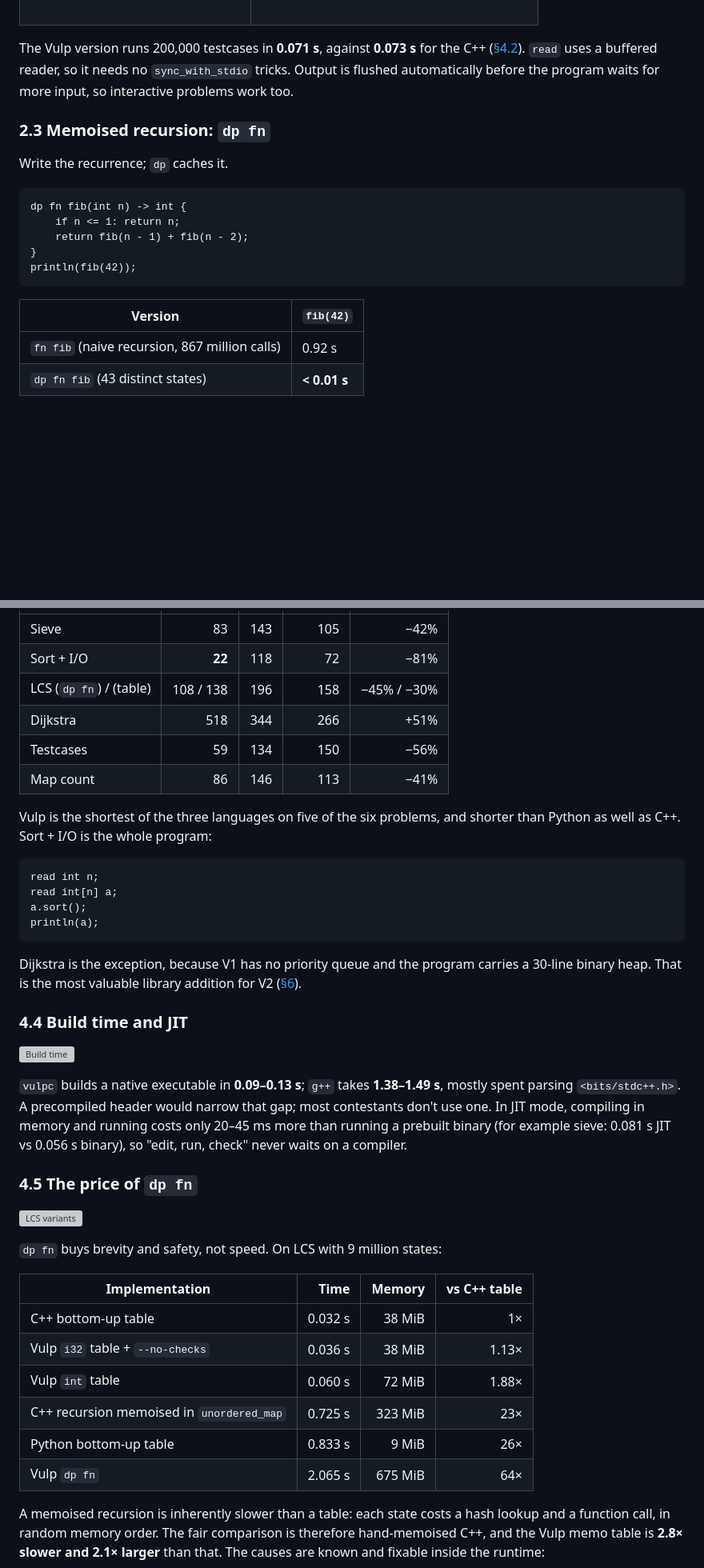
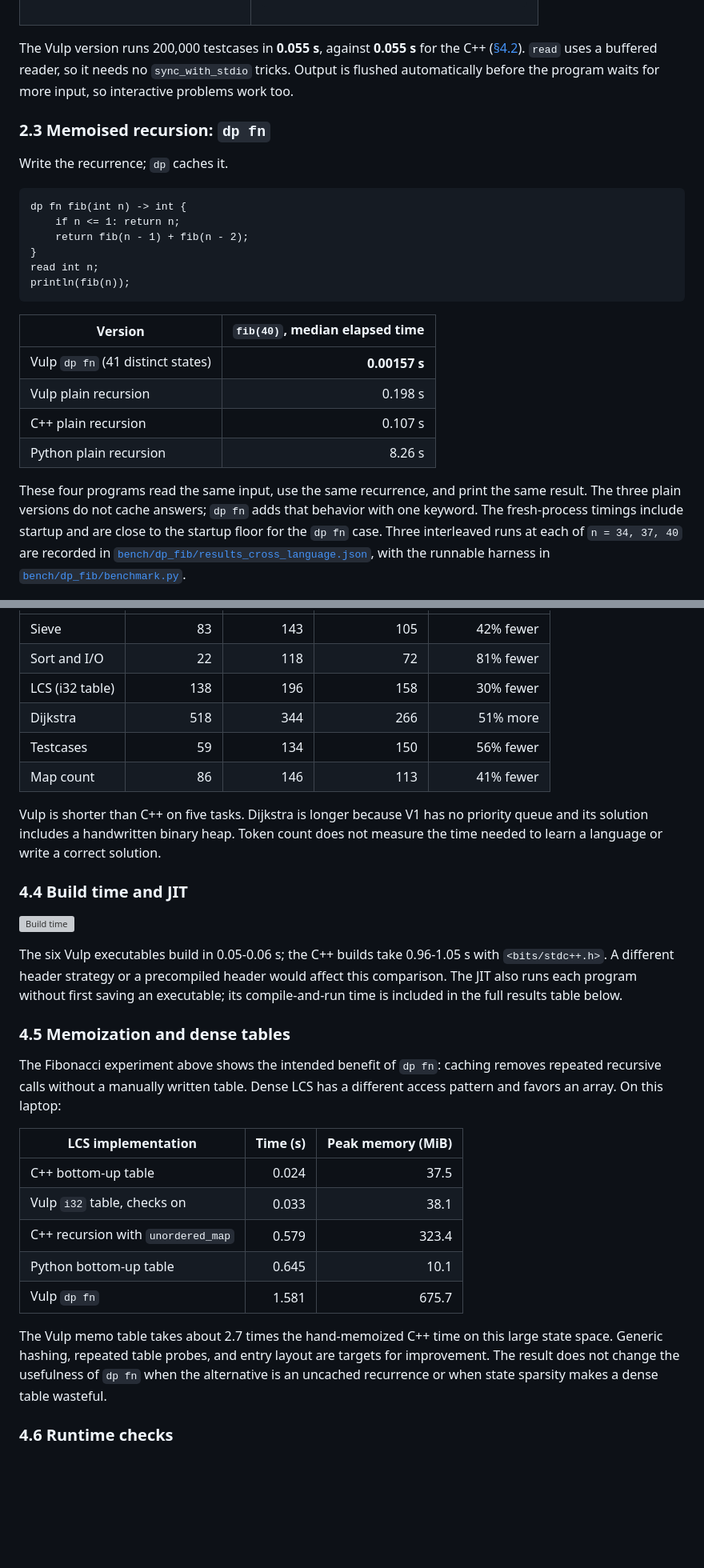
Before and after one commit to vulp-lang/vulp, a Markdown page: docs/report/REPORT.md, 2 parts joined by grey strips. Shown at 80% size. Rendered like a GitHub page; blank space fills up the shorter version; grey boxes are pictures that could not be loaded.

````diff
--- a/docs/report/REPORT.md
+++ b/docs/report/REPORT.md
@@ -153,7 +157,7 @@ int main() {
 
 </td></tr></table>
 
-The Vulp version runs 200,000 testcases in **0.071 s**, against **0.073 s** for the C++
+The Vulp version runs 200,000 testcases in **0.055 s**, against **0.055 s** for the C++
 ([§4.2](#42-runtime)). `read` uses a buffered reader, so it needs no `sync_with_stdio` tricks.
 Output is flushed automatically before the program waits for more input, so interactive
 problems work too.
@@ -167,10 +171,21 @@ dp fn fib(int n) -> int {
     if n <= 1: return n;
     return fib(n - 1) + fib(n - 2);
 }
-println(fib(42));
+read int n;
+println(fib(n));
 ```
 
-| Version | `fib(42)` |
-|---|---|
-| `fn fib` (naive recursion, 867 million calls) | 0.92 s |
-| `dp fn fib` (43 distinct states) | **< 0.01 s** |
+| Version | `fib(40)`, median elapsed time |
+|---|---:|
+| Vulp `dp fn` (41 distinct states) | **0.00157 s** |
+| Vulp plain recursion | 0.198 s |
+| C++ plain recursion | 0.107 s |
+| Python plain recursion | 8.26 s |
+
+These four programs read the same input, use the same recurrence, and print the same result. The three plain
+versions do not cache answers; `dp fn` adds that behavior with one keyword. The fresh-process
+timings include startup and are close to the startup floor for the `dp fn` case. Three
+interleaved runs at each of `n = 34, 37, 40` are recorded in
+[`bench/dp_fib/results_cross_language.json`](bench/dp_fib/results_cross_language.json),
+with the runnable harness in [`bench/dp_fib/benchmark.py`](bench/dp_fib/benchmark.py).
+
@@ -409,52 +411,42 @@ milliseconds of noise is a large fraction. The appendix lists every min–max ra
 |---|---:|---:|---:|---:|
-| Sieve | 83 | 143 | 105 | −42% |
-| Sort + I/O | **22** | 118 | 72 | −81% |
-| LCS (`dp fn`) / (table) | 108 / 138 | 196 | 158 | −45% / −30% |
-| Dijkstra | 518 | 344 | 266 | +51% |
-| Testcases | 59 | 134 | 150 | −56% |
-| Map count | 86 | 146 | 113 | −41% |
+| Sieve | 83 | 143 | 105 | 42% fewer |
+| Sort and I/O | 22 | 118 | 72 | 81% fewer |
+| LCS (i32 table) | 138 | 196 | 158 | 30% fewer |
+| Dijkstra | 518 | 344 | 266 | 51% more |
+| Testcases | 59 | 134 | 150 | 56% fewer |
+| Map count | 86 | 146 | 113 | 41% fewer |
 
-Vulp is the shortest of the three languages on five of the six problems, and shorter than
-Python as well as C++. Sort + I/O is the whole program:
-
-```text
-read int n;
-read int[n] a;
-a.sort();
-println(a);
-```
-
-Dijkstra is the exception, because V1 has no priority queue and the program carries a
-30-line binary heap. That is the most valuable library addition for V2
-([§6](#6-limitations-and-future-work)).
+Vulp is shorter than C++ on five tasks. Dijkstra is longer because V1 has no priority
+queue and its solution includes a handwritten binary heap. Token count does not measure
+the time needed to learn a language or write a correct solution.
 
 ### 4.4 Build time and JIT
 
 ![Build time](figures/build_time.svg)
 
-`vulpc` builds a native executable in **0.09–0.13 s**; `g++` takes **1.38–1.49 s**, mostly
-spent parsing `<bits/stdc++.h>`. A precompiled header would narrow that gap; most
-contestants don't use one. In JIT mode, compiling in memory and running costs only
-20–45 ms more than running a prebuilt binary (for example sieve: 0.081 s JIT vs 0.056 s
-binary), so "edit, run, check" never waits on a compiler.
+The six Vulp executables build in 0.05-0.06 s; the C++ builds take 0.96-1.05 s with
+`<bits/stdc++.h>`. A different header strategy or a precompiled header would affect
+this comparison. The JIT also runs each program without first saving an executable;
+its compile-and-run time is included in the full results table below.
 
-### 4.5 The price of `dp fn`
+### 4.5 Memoization and dense tables
 
-![LCS variants](figures/lcs_variants.svg)
+The Fibonacci experiment above shows the intended benefit of `dp fn`: caching removes
+repeated recursive calls without a manually written table. Dense LCS has a different
+access pattern and favors an array. On this laptop:
 
-`dp fn` buys brevity and safety, not speed. On LCS with 9 million states:
+| LCS implementation | Time (s) | Peak memory (MiB) |
+|---|---:|---:|
+| C++ bottom-up table | 0.024 | 37.5 |
+| Vulp `i32` table, checks on | 0.033 | 38.1 |
+| C++ recursion with `unordered_map` | 0.579 | 323.4 |
+| Python bottom-up table | 0.645 | 10.1 |
+| Vulp `dp fn` | 1.581 | 675.7 |
 
-| Implementation | Time | Memory | vs C++ table |
-|---|---:|---:|---:|
-| C++ bottom-up table | 0.032 s | 38 MiB | 1× |
-| Vulp `i32` table + `--no-checks` | 0.036 s | 38 MiB | 1.13× |
-| Vulp `int` table | 0.060 s | 72 MiB | 1.88× |
-| C++ recursion memoised in `unordered_map` | 0.725 s | 323 MiB | 23× |
-| Python bottom-up table | 0.833 s | 9 MiB | 26× |
-| Vulp `dp fn` | 2.065 s | 675 MiB | 64× |
+The Vulp memo table takes about 2.7 times the hand-memoized C++ time on this large
+state space. Generic hashing, repeated table probes, and entry layout are targets for
+improvement. The result does not change the usefulness of `dp fn` when the alternative
+is an uncached recurrence or when state sparsity makes a dense table wasteful.
 
-A memoised recursion is inherently slower than a table: each state costs a hash lookup and
-a function call, in random memory order. The fair comparison is therefore hand-memoised C++,
-and the Vulp memo table is **2.8× slower and 2.1× larger** than that. The causes are known
-and fixable inside the runtime:
+### 4.6 Runtime checks
 
````
Also changed, not shown: other parts of docs/report/REPORT.md (+73 -136 lines).
